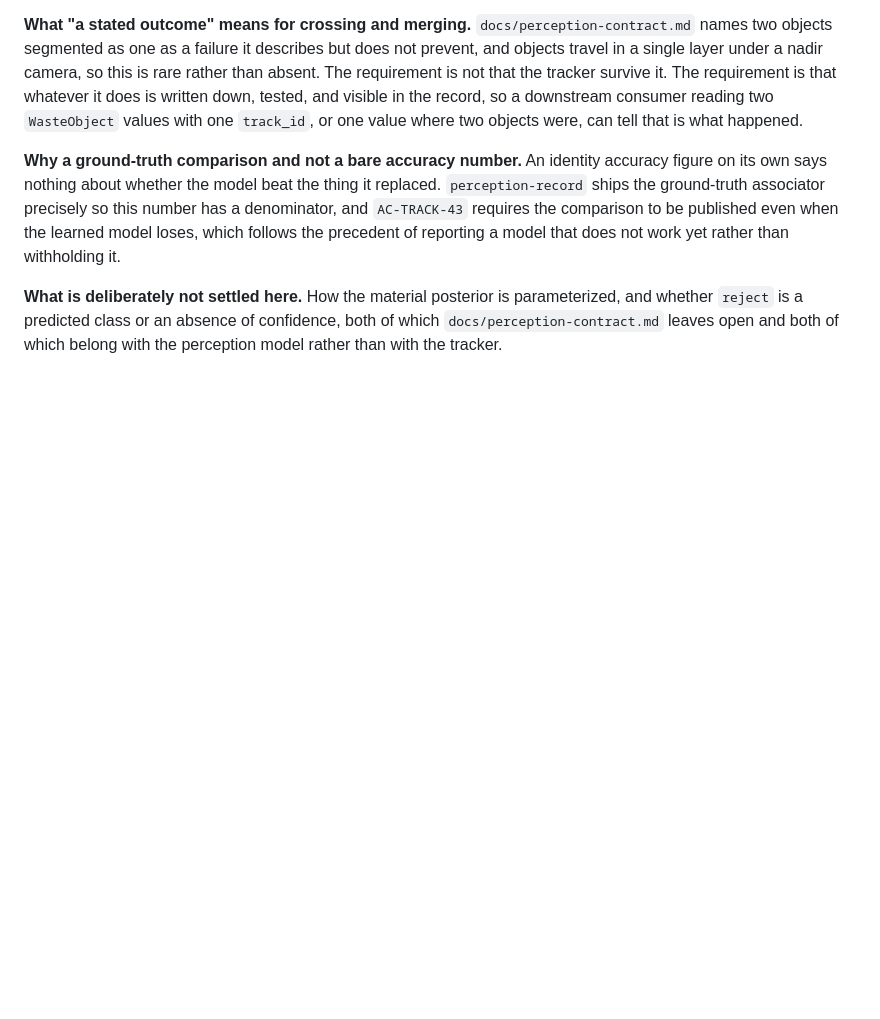
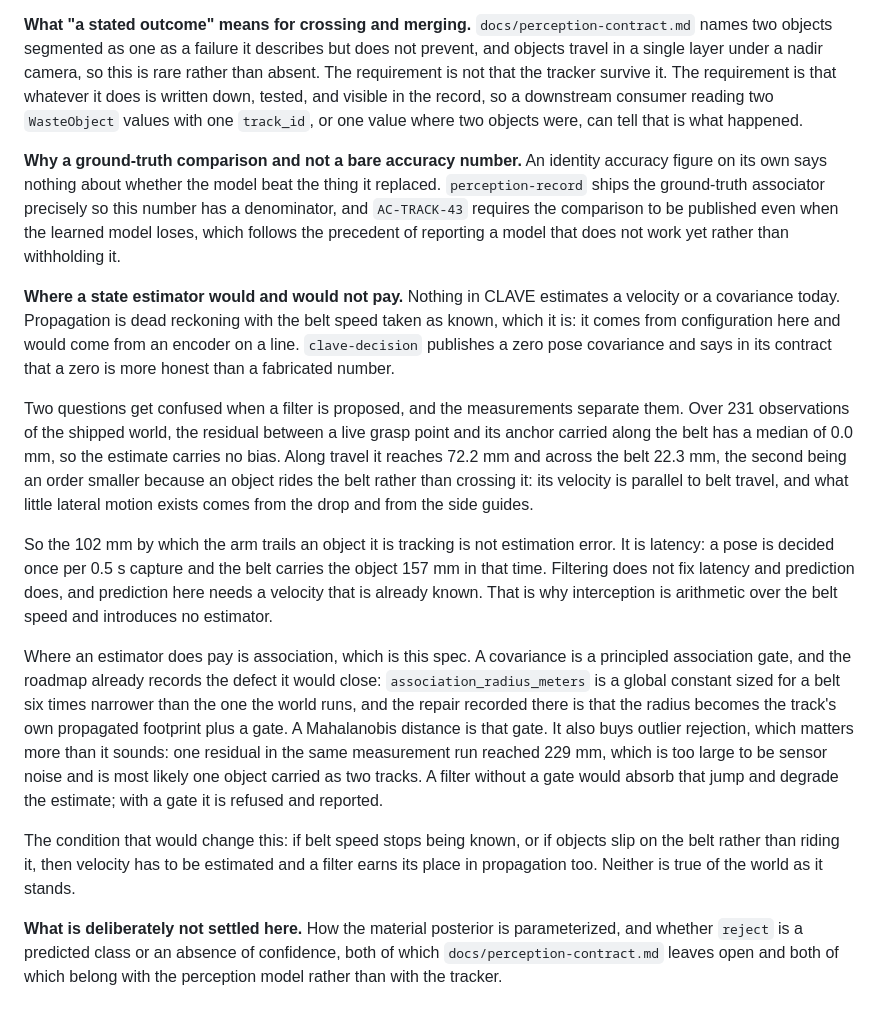
Before and after one commit to alexandrelheinen/clave, a Markdown page: docs/requirements/learned-tracker.md, the part around the change. Drawn GitHub-style; blank space fills up the shorter version.

Commit message:
Say where a state estimator would pay, and where it would not
Nothing in CLAVE estimates a velocity or a covariance, and the question of
whether it should came up while sizing the interception. The answer is
recorded with the spec it belongs to rather than left in a conversation.

Two questions get confused when a filter is proposed. The measurements
separate them: over 231 observations the residual between a live grasp point
and its carried anchor has a median of 0.0 mm, so the estimate carries no
bias, and the 102 mm by which the arm trails an object is latency rather than
error. A pose is decided once per 0.5 s capture and the belt moves 157 mm in
that time. Filtering does not fix latency; prediction does, and prediction
needs a velocity that is already known from the belt.

Where an estimator does pay is association, which is learned-tracker's own
subject. A covariance is a principled association gate, and it closes the
open defect the roadmap already records against a global
association_radius_meters sized for a belt six times narrower than this one.
It also rejects outliers rather than absorbing them, which matters because
one residual in that run reached 229 mm, too large for sensor noise and most
likely one object carried as two tracks.

The note also records the condition that would change the answer: a belt
speed that stops being known, or objects that slip rather than ride.

Co-Authored-By: Claude Opus 5 <noreply@anthropic.com>

```diff
--- a/docs/requirements/learned-tracker.md
+++ b/docs/requirements/learned-tracker.md
@@ -182,6 +182,45 @@ this number has a denominator, and `AC-TRACK-43` requires the comparison to be
 published even when the learned model loses, which follows the precedent of
 reporting a model that does not work yet rather than withholding it.
 
+**Where a state estimator would and would not pay.** Nothing in CLAVE
+estimates a velocity or a covariance today. Propagation is dead reckoning
+with the belt speed taken as known, which it is: it comes from configuration
+here and would come from an encoder on a line. `clave-decision` publishes a
+zero pose covariance and says in its contract that a zero is more honest than
+a fabricated number.
+
+Two questions get confused when a filter is proposed, and the measurements
+separate them. Over 231 observations of the shipped world, the residual
+between a live grasp point and its anchor carried along the belt has a median
+of 0.0 mm, so the estimate carries no bias. Along travel it reaches 72.2 mm
+and across the belt 22.3 mm, the second being an order smaller because an
+object rides the belt rather than crossing it: its velocity is parallel to
+belt travel, and what little lateral motion exists comes from the drop and
+from the side guides.
+
+So the 102 mm by which the arm trails an object it is tracking is not
+estimation error. It is latency: a pose is decided once per 0.5 s capture and
+the belt carries the object 157 mm in that time. Filtering does not fix
+latency and prediction does, and prediction here needs a velocity that is
+already known. That is why interception is arithmetic over the belt speed and
+introduces no estimator.
+
+Where an estimator does pay is association, which is this spec. A covariance
+is a principled association gate, and the roadmap already records the defect
+it would close: `association_radius_meters` is a global constant sized for a
+belt six times narrower than the one the world runs, and the repair recorded
+there is that the radius becomes the track's own propagated footprint plus a
+gate. A Mahalanobis distance is that gate. It also buys outlier rejection,
+which matters more than it sounds: one residual in the same measurement run
+reached 229 mm, which is too large to be sensor noise and is most likely one
+object carried as two tracks. A filter without a gate would absorb that jump
+and degrade the estimate; with a gate it is refused and reported.
+
+The condition that would change this: if belt speed stops being known, or if
+objects slip on the belt rather than riding it, then velocity has to be
+estimated and a filter earns its place in propagation too. Neither is true of
+the world as it stands.
+
 **What is deliberately not settled here.** How the material posterior is
 parameterized, and whether `reject` is a predicted class or an absence of
 confidence, both of which `docs/perception-contract.md` leaves open and both of
```
